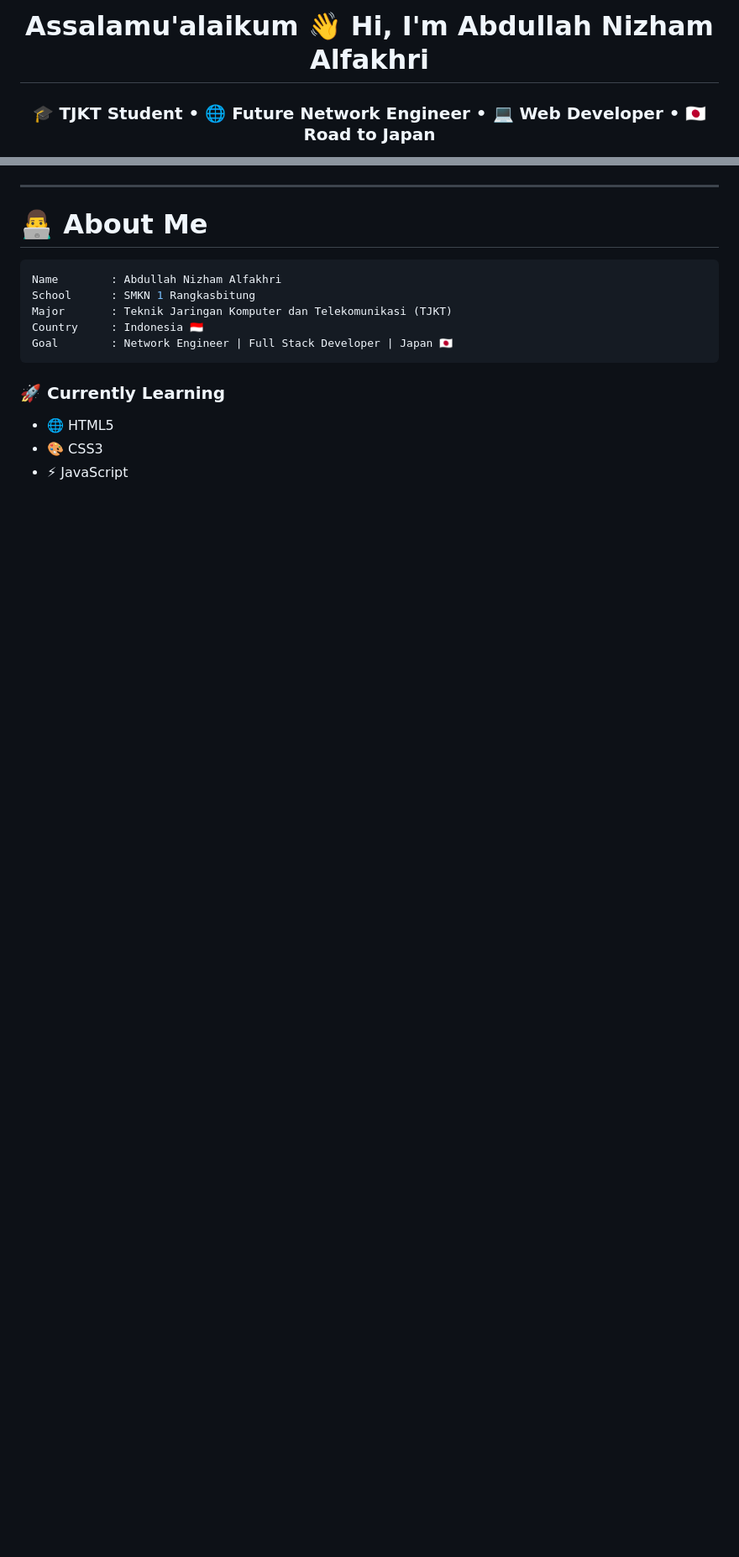
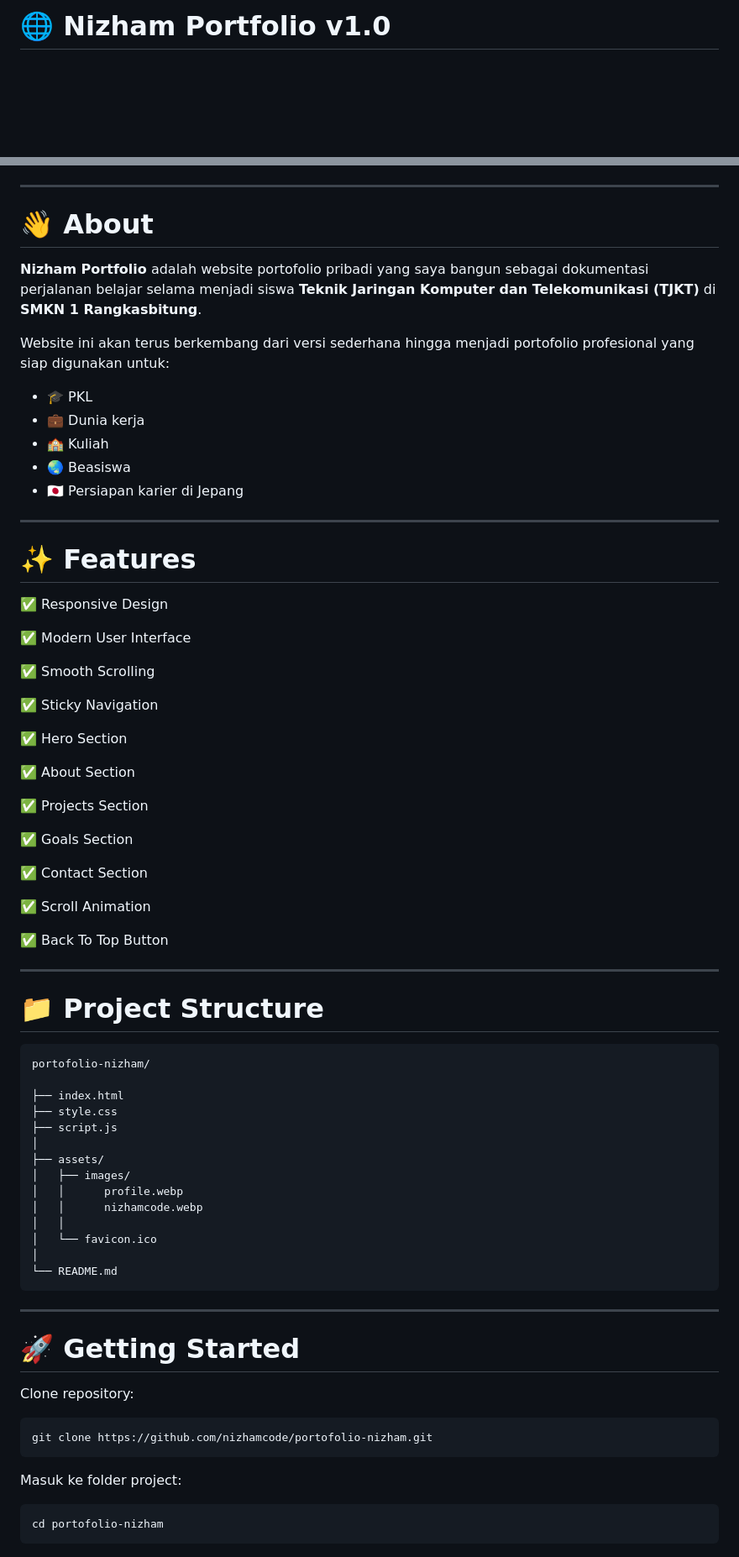
Before and after one commit to nizhamcode/portofolio-nizham, a Markdown page: README.md, 2 parts joined by grey strips. Shown at 84% size. Rendered like a GitHub page; blank space fills up the shorter version.

````diff
--- a/README.md
+++ b/README.md
@@ -1,11 +1,3 @@
-
-
-<h1 align="center">
-Assalamu'alaikum 👋 Hi, I'm Abdullah Nizham Alfakhri
-</h1>
-
-<h3 align="center">
-🎓 TJKT Student • 🌐 Future Network Engineer • 💻 Web Developer • 🇯🇵 Road to Japan
-</h3>
+# 🌐 Nizham Portfolio v1.0
 
 <p align="center">
@@ -14,17 +15,78 @@ Assalamu'alaikum 👋 Hi, I'm Abdullah Nizham Alfakhri
 
 ---
 
-# 👨‍💻 About Me
+# 👋 About
 
-```yaml
-Name        : Abdullah Nizham Alfakhri
-School      : SMKN 1 Rangkasbitung
-Major       : Teknik Jaringan Komputer dan Telekomunikasi (TJKT)
-Country     : Indonesia 🇮🇩
-Goal        : Network Engineer | Full Stack Developer | Japan 🇯🇵
+**Nizham Portfolio** adalah website portofolio pribadi yang saya bangun sebagai dokumentasi perjalanan belajar selama menjadi siswa **Teknik Jaringan Komputer dan Telekomunikasi (TJKT)** di **SMKN 1 Rangkasbitung**.
+
+Website ini akan terus berkembang dari versi sederhana hingga menjadi portofolio profesional yang siap digunakan untuk:
+
+- 🎓 PKL
+- 💼 Dunia kerja
+- 🏫 Kuliah
+- 🌏 Beasiswa
+- 🇯🇵 Persiapan karier di Jepang
+
+---
+
+# ✨ Features
+
+✅ Responsive Design
+
+✅ Modern User Interface
+
+✅ Smooth Scrolling
+
+✅ Sticky Navigation
+
+✅ Hero Section
+
+✅ About Section
+
+✅ Projects Section
+
+✅ Goals Section
+
+✅ Contact Section
+
+✅ Scroll Animation
+
+✅ Back To Top Button
+
+---
+
+# 📁 Project Structure
+
+```text
+portofolio-nizham/
+
+├── index.html
+├── style.css
+├── script.js
+│
+├── assets/
+│   ├── images/
+│   │      profile.webp
+│   │      nizhamcode.webp
+│   │
+│   └── favicon.ico
+│
+└── README.md
 ```
 
-### 🚀 Currently Learning
+---
 
-- 🌐 HTML5
-- 🎨 CSS3
+# 🚀 Getting Started
+
+Clone repository:
+
+```bash
+git clone https://github.com/nizhamcode/portofolio-nizham.git
+```
+
+Masuk ke folder project:
+
+```bash
+cd portofolio-nizham
+```
+
````
Also changed, not shown: other parts of README.md (+134 -99 lines).
